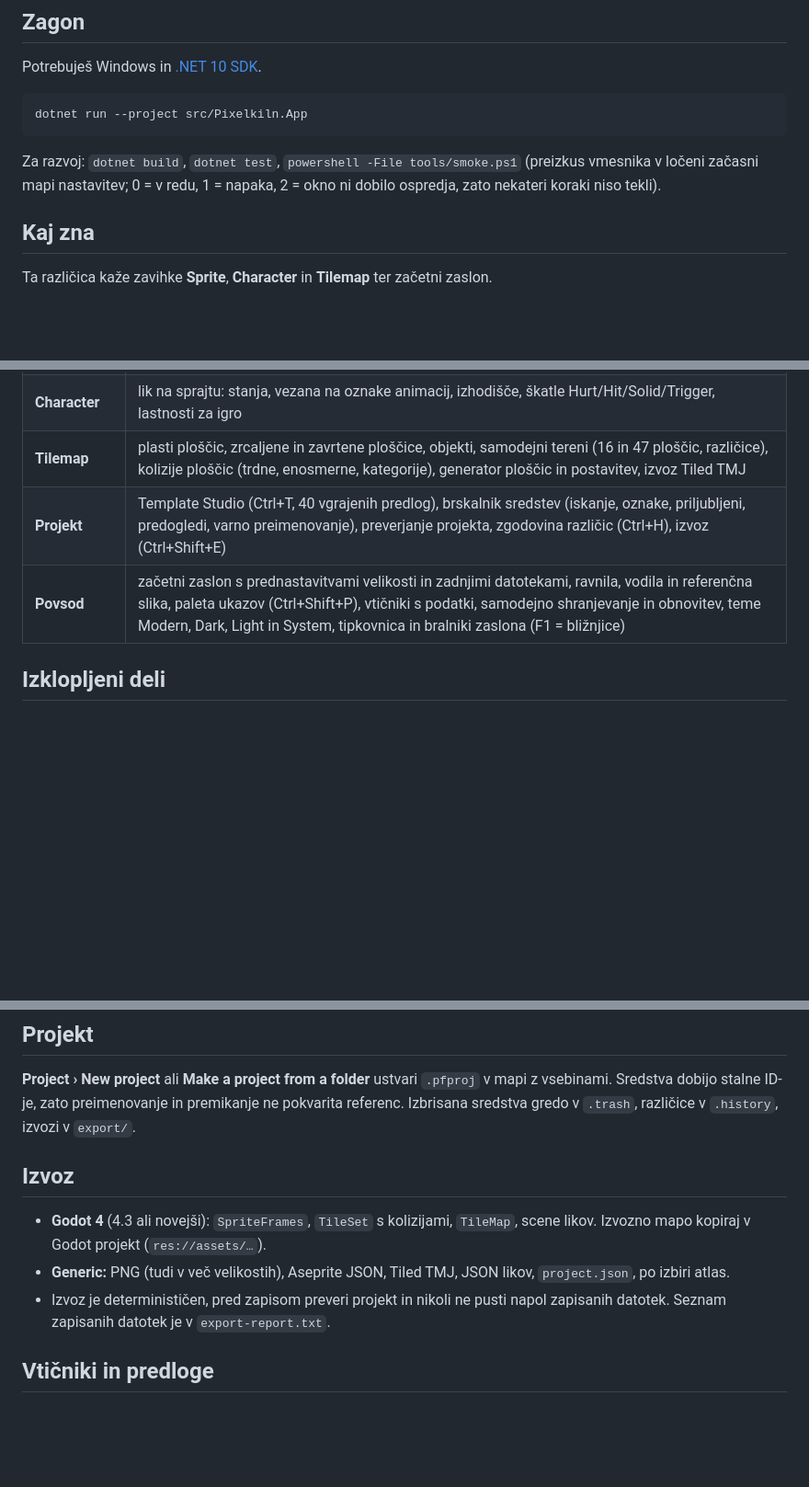
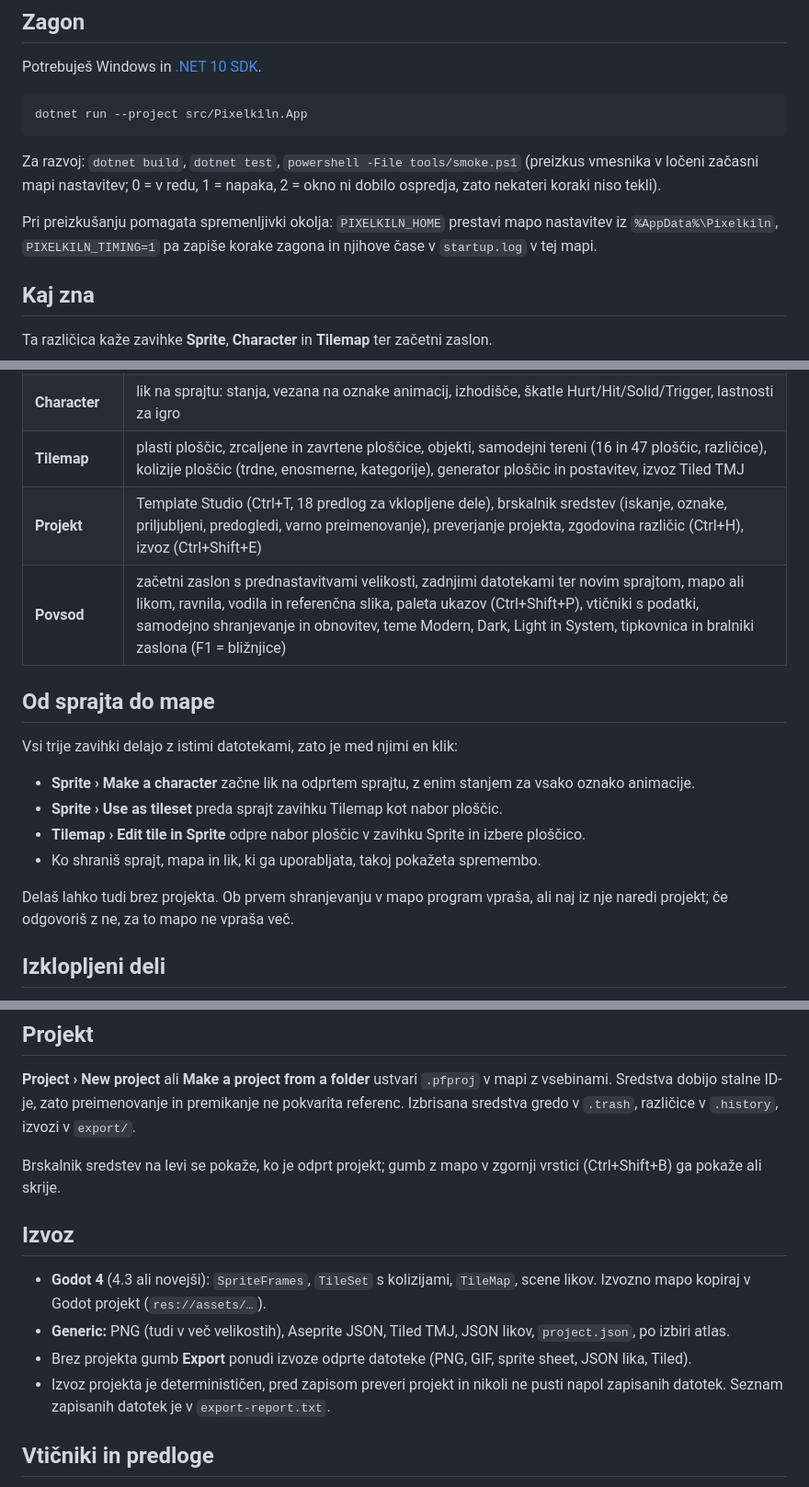
Before and after one commit to zangrajfo-ship-it/Pixelkiln, a Markdown page: docs/README.sl.md, 3 parts joined by grey strips. Shown at 92% size. GitHub-like rendering; blank space fills up the shorter version.

```diff
--- a/docs/README.sl.md
+++ b/docs/README.sl.md
@@ -15,6 +15,8 @@ dotnet run --project src/Pixelkiln.App
 
 Za razvoj: `dotnet build`, `dotnet test`, `powershell -File tools/smoke.ps1` (preizkus vmesnika v ločeni začasni mapi nastavitev; 0 = v redu, 1 = napaka, 2 = okno ni dobilo ospredja, zato nekateri koraki niso tekli).
 
+Pri preizkušanju pomagata spremenljivki okolja: `PIXELKILN_HOME` prestavi mapo nastavitev iz `%AppData%\Pixelkiln`, `PIXELKILN_TIMING=1` pa zapiše korake zagona in njihove čase v `startup.log` v tej mapi.
+
 ## Kaj zna
 Ta različica kaže zavihke **Sprite**, **Character** in **Tilemap** ter začetni zaslon.
 
@@ -23,8 +25,18 @@ Ta različica kaže zavihke **Sprite**, **Character** in **Tilemap** ter začetn
 | **Sprite** | pikselna grafika: plasti, sličice, oznake animacij, onion skin, palete, izbor, preoblikovanje; izvoz PNG, sprite sheet, Aseprite JSON, GIF |
 | **Character** | lik na sprajtu: stanja, vezana na oznake animacij, izhodišče, škatle Hurt/Hit/Solid/Trigger, lastnosti za igro |
 | **Tilemap** | plasti ploščic, zrcaljene in zavrtene ploščice, objekti, samodejni tereni (16 in 47 ploščic, različice), kolizije ploščic (trdne, enosmerne, kategorije), generator ploščic in postavitev, izvoz Tiled TMJ |
-| **Projekt** | Template Studio (Ctrl+T, 40 vgrajenih predlog), brskalnik sredstev (iskanje, oznake, priljubljeni, predogledi, varno preimenovanje), preverjanje projekta, zgodovina različic (Ctrl+H), izvoz (Ctrl+Shift+E) |
-| **Povsod** | začetni zaslon s prednastavitvami velikosti in zadnjimi datotekami, ravnila, vodila in referenčna slika, paleta ukazov (Ctrl+Shift+P), vtičniki s podatki, samodejno shranjevanje in obnovitev, teme Modern, Dark, Light in System, tipkovnica in bralniki zaslona (F1 = bližnjice) |
+| **Projekt** | Template Studio (Ctrl+T, 18 predlog za vklopljene dele), brskalnik sredstev (iskanje, oznake, priljubljeni, predogledi, varno preimenovanje), preverjanje projekta, zgodovina različic (Ctrl+H), izvoz (Ctrl+Shift+E) |
+| **Povsod** | začetni zaslon s prednastavitvami velikosti, zadnjimi datotekami ter novim sprajtom, mapo ali likom, ravnila, vodila in referenčna slika, paleta ukazov (Ctrl+Shift+P), vtičniki s podatki, samodejno shranjevanje in obnovitev, teme Modern, Dark, Light in System, tipkovnica in bralniki zaslona (F1 = bližnjice) |
+
+## Od sprajta do mape
+Vsi trije zavihki delajo z istimi datotekami, zato je med njimi en klik:
+
+- **Sprite › Make a character** začne lik na odprtem sprajtu, z enim stanjem za vsako oznako animacije.
+- **Sprite › Use as tileset** preda sprajt zavihku Tilemap kot nabor ploščic.
+- **Tilemap › Edit tile in Sprite** odpre nabor ploščic v zavihku Sprite in izbere ploščico.
+- Ko shraniš sprajt, mapa in lik, ki ga uporabljata, takoj pokažeta spremembo.
+
+Delaš lahko tudi brez projekta. Ob prvem shranjevanju v mapo program vpraša, ali naj iz nje naredi projekt; če odgovoriš z ne, za to mapo ne vpraša več.
 
 ## Izklopljeni deli
 V kodi so še urejevalniki, ki so v tej različici izklopljeni; prevajajo se in imajo teste. Vklopiš jih tako, da ime zavihka dodaš v `Shown` v `src/Pixelkiln.App/MainWindow.Shell.cs` ali odstraniš komentar v `HostModes` v `MainWindow.xaml.cs`.
@@ -43,10 +55,13 @@ V kodi so še urejevalniki, ki so v tej različici izklopljeni; prevajajo se in
 ## Projekt
 **Project › New project** ali **Make a project from a folder** ustvari `.pfproj` v mapi z vsebinami. Sredstva dobijo stalne ID-je, zato preimenovanje in premikanje ne pokvarita referenc. Izbrisana sredstva gredo v `.trash`, različice v `.history`, izvozi v `export/`.
 
+Brskalnik sredstev na levi se pokaže, ko je odprt projekt; gumb z mapo v zgornji vrstici (Ctrl+Shift+B) ga pokaže ali skrije.
+
 ## Izvoz
 - **Godot 4** (4.3 ali novejši): `SpriteFrames`, `TileSet` s kolizijami, `TileMap`, scene likov. Izvozno mapo kopiraj v Godot projekt (`res://assets/…`).
 - **Generic:** PNG (tudi v več velikostih), Aseprite JSON, Tiled TMJ, JSON likov, `project.json`, po izbiri atlas.
-- Izvoz je determinističen, pred zapisom preveri projekt in nikoli ne pusti napol zapisanih datotek. Seznam zapisanih datotek je v `export-report.txt`.
+- Brez projekta gumb **Export** ponudi izvoze odprte datoteke (PNG, GIF, sprite sheet, JSON lika, Tiled).
+- Izvoz projekta je determinističen, pred zapisom preveri projekt in nikoli ne pusti napol zapisanih datotek. Seznam zapisanih datotek je v `export-report.txt`.
 
 ## Vtičniki in predloge
 Samo podatki (palete, prednastavitve generatorjev, izvozni profili, makri ukazov), brez kode. Glej [plugins.md](plugins.md), [templates.md](templates.md) in vzorec v `samples/plugins/retro-pack`.
```
Also changed, not shown: README.md (+18 -2 lines), docs/screenshots/character.png, docs/screenshots/home.png, docs/screenshots/sprite.png, docs/screenshots/tilemap.png, 12 other files.
